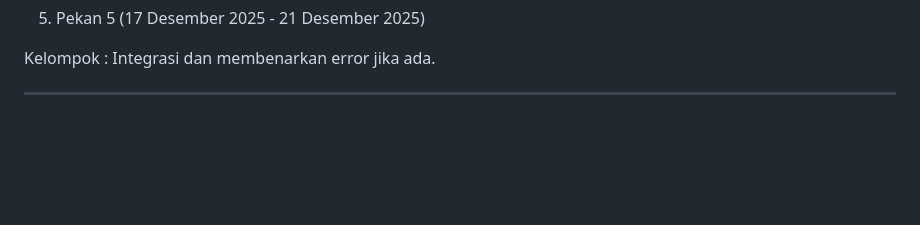
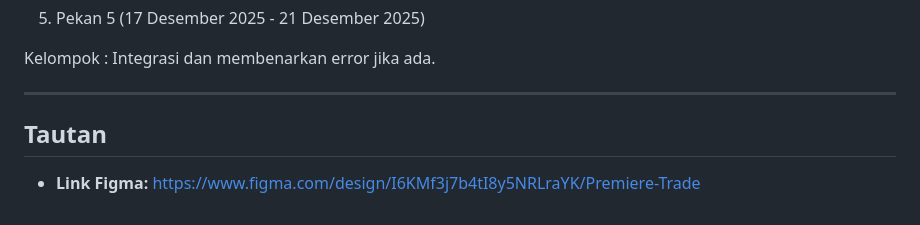
Before and after one commit to PBP-Kelompok-F06/premiere-trade-mobile, a Markdown page: README.md, the part around the change. GitHub-like rendering; blank space fills up the shorter version.

Commit message:
update readme PAS stage 1

```diff
--- a/README.md
+++ b/README.md
@@ -173,3 +173,7 @@ Kelompok : Integrasi dan membenarkan error jika ada.
 
 
 ---
+
+## Tautan
+
+* **Link Figma:** https://www.figma.com/design/I6KMf3j7b4tI8y5NRLraYK/Premiere-Trade
```
